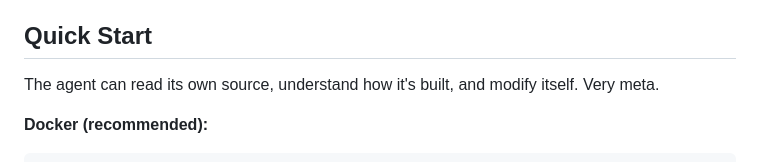
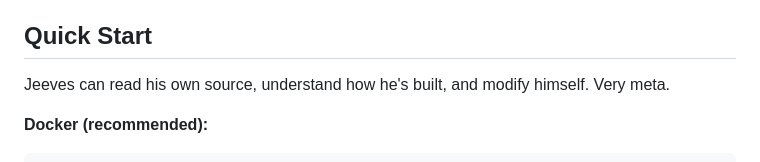
Before and after one commit to eddmann/jeeves, a Markdown page: README.md, the part around the change. Rendered like a GitHub page.

Commit message:
docs: use Jeeves voice in README quick start blurb

```diff
--- a/README.md
+++ b/README.md
@@ -10,7 +10,7 @@ Inspired by [OpenClaw](https://openclaw.ai/), I wanted to peel back what was und
 
 ## Quick Start
 
-The agent can read its own source, understand how it's built, and modify itself. Very meta.
+Jeeves can read his own source, understand how he's built, and modify himself. Very meta.
 
 **Docker (recommended):**
 
```
